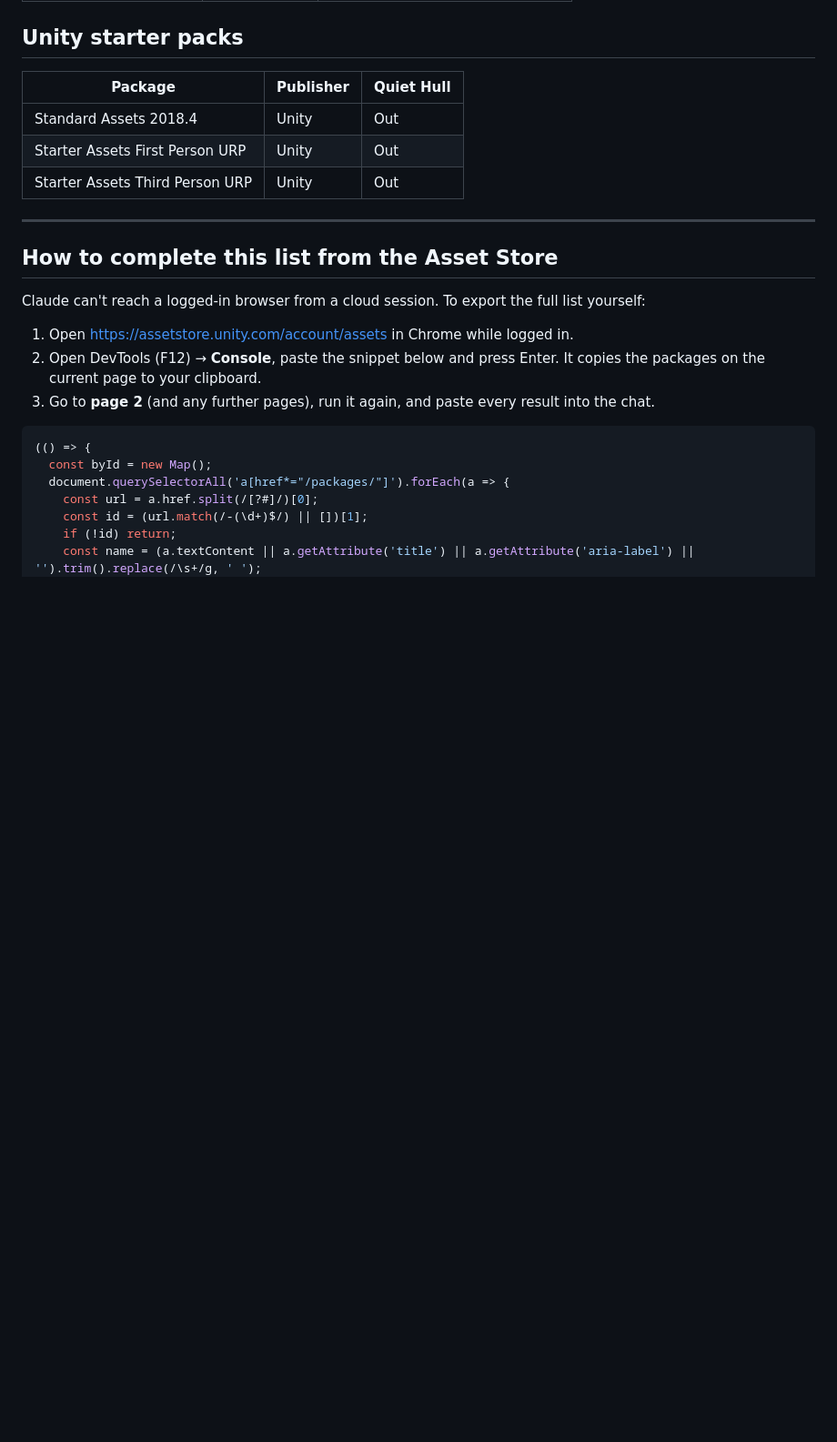
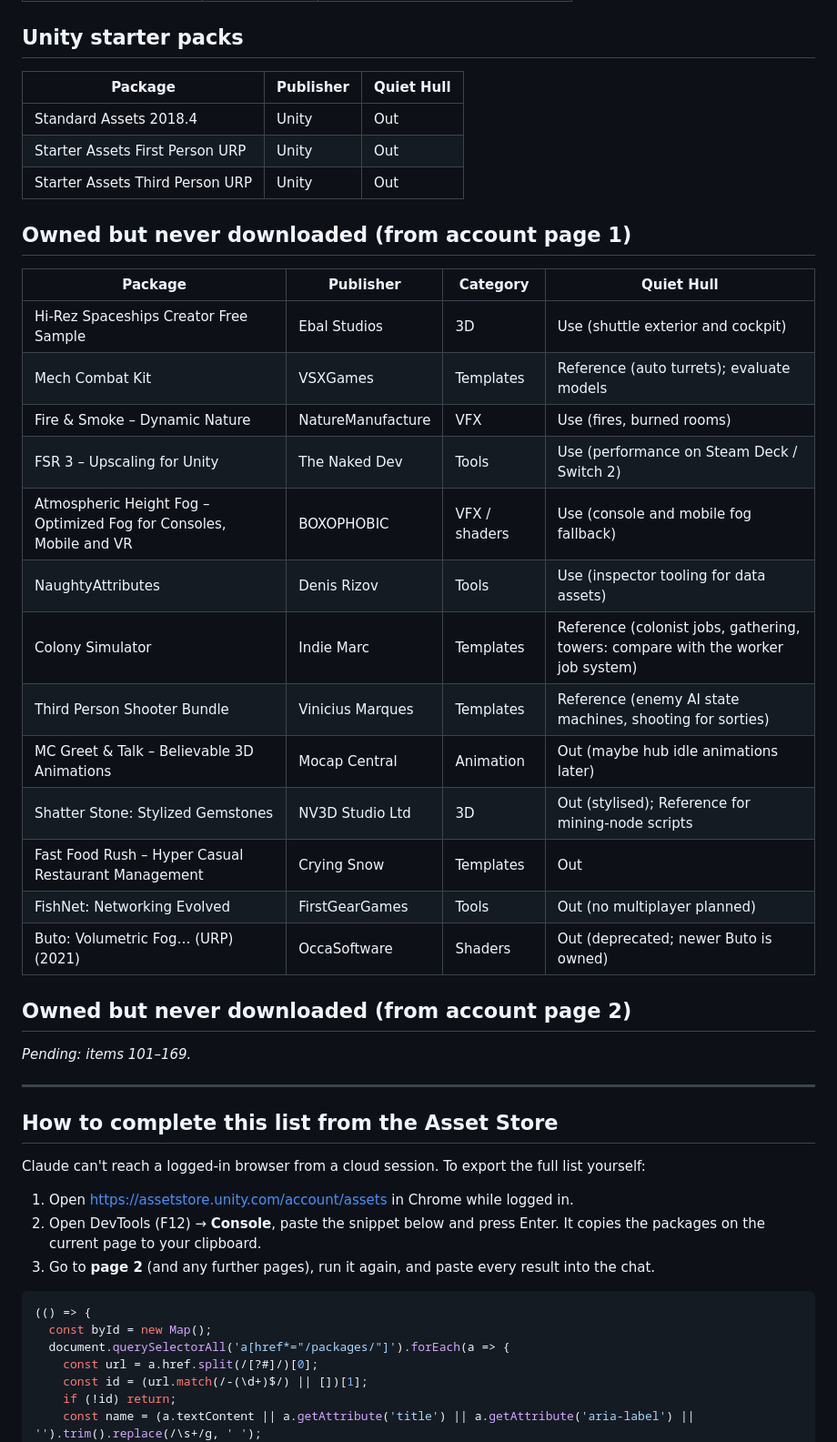
Before and after one commit to brunobozic/brunobozic.github.io, a Markdown page: quiet-hull/owned_assets.md, the part around one of its changes. Shown at 91% size. Drawn GitHub-style; blank space fills up the shorter version.

```diff
--- a/quiet-hull/owned_assets.md
+++ b/quiet-hull/owned_assets.md
@@ -224,6 +233,28 @@ Legend for the **Quiet Hull** column: **Use** = mapped to a feature in the desig
 | Starter Assets First Person URP | Unity | Out |
 | Starter Assets Third Person URP | Unity | Out |
 
+## Owned but never downloaded (from account page 1)
+
+| Package | Publisher | Category | Quiet Hull |
+| --- | --- | --- | --- |
+| Hi-Rez Spaceships Creator Free Sample | Ebal Studios | 3D | Use (shuttle exterior and cockpit) |
+| Mech Combat Kit | VSXGames | Templates | Reference (auto turrets); evaluate models |
+| Fire & Smoke – Dynamic Nature | NatureManufacture | VFX | Use (fires, burned rooms) |
+| FSR 3 – Upscaling for Unity | The Naked Dev | Tools | Use (performance on Steam Deck / Switch 2) |
+| Atmospheric Height Fog – Optimized Fog for Consoles, Mobile and VR | BOXOPHOBIC | VFX / shaders | Use (console and mobile fog fallback) |
+| NaughtyAttributes | Denis Rizov | Tools | Use (inspector tooling for data assets) |
+| Colony Simulator | Indie Marc | Templates | Reference (colonist jobs, gathering, towers: compare with the worker job system) |
+| Third Person Shooter Bundle | Vinicius Marques | Templates | Reference (enemy AI state machines, shooting for sorties) |
+| MC Greet & Talk – Believable 3D Animations | Mocap Central | Animation | Out (maybe hub idle animations later) |
+| Shatter Stone: Stylized Gemstones | NV3D Studio Ltd | 3D | Out (stylised); Reference for mining-node scripts |
+| Fast Food Rush – Hyper Casual Restaurant Management | Crying Snow | Templates | Out |
+| FishNet: Networking Evolved | FirstGearGames | Tools | Out (no multiplayer planned) |
+| Buto: Volumetric Fog… (URP) (2021) | OccaSoftware | Shaders | Out (deprecated; newer Buto is owned) |
+
+## Owned but never downloaded (from account page 2)
+
+*Pending: items 101–169.*
+
 ---
 
 ## How to complete this list from the Asset Store
```
Also changed, not shown: other parts of quiet-hull/owned_assets.md (+16 -7 lines).
